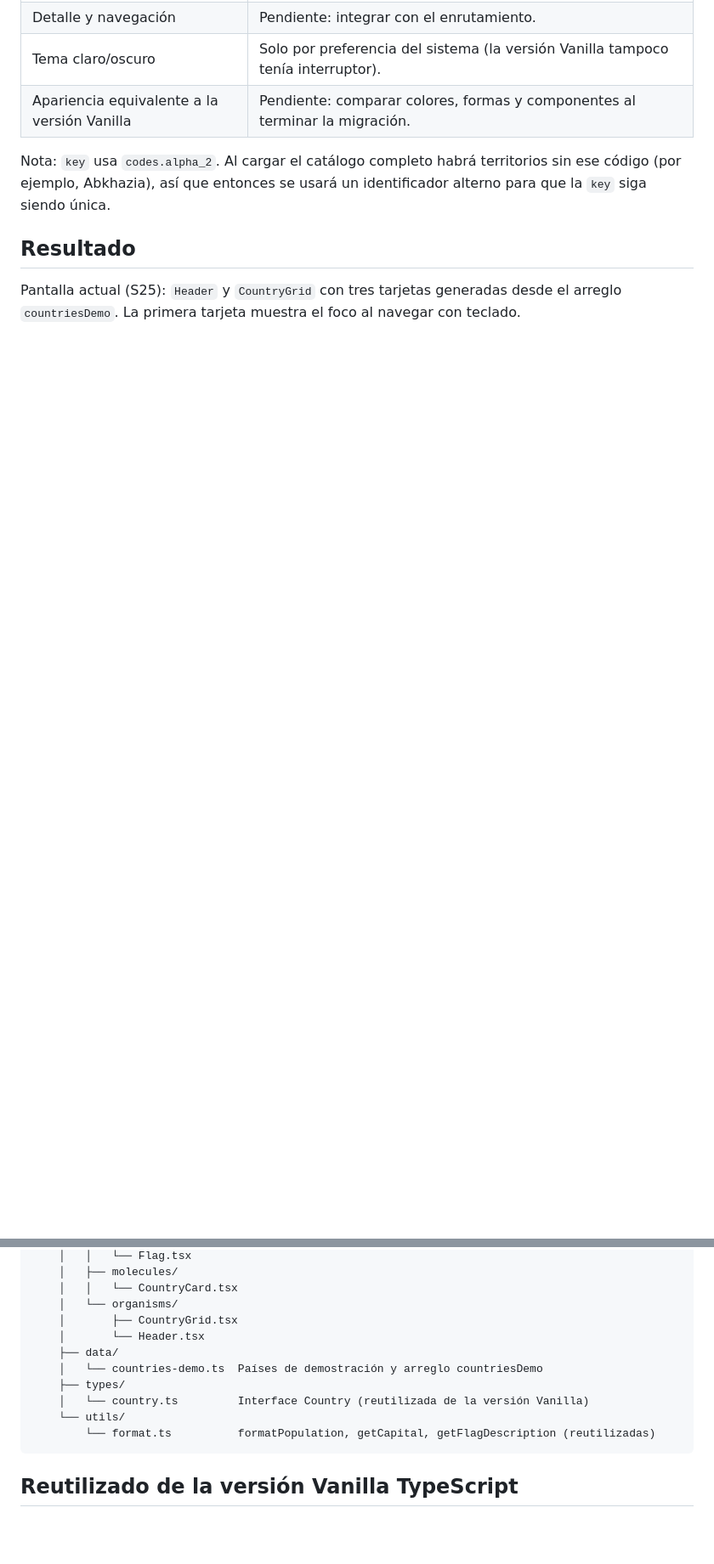
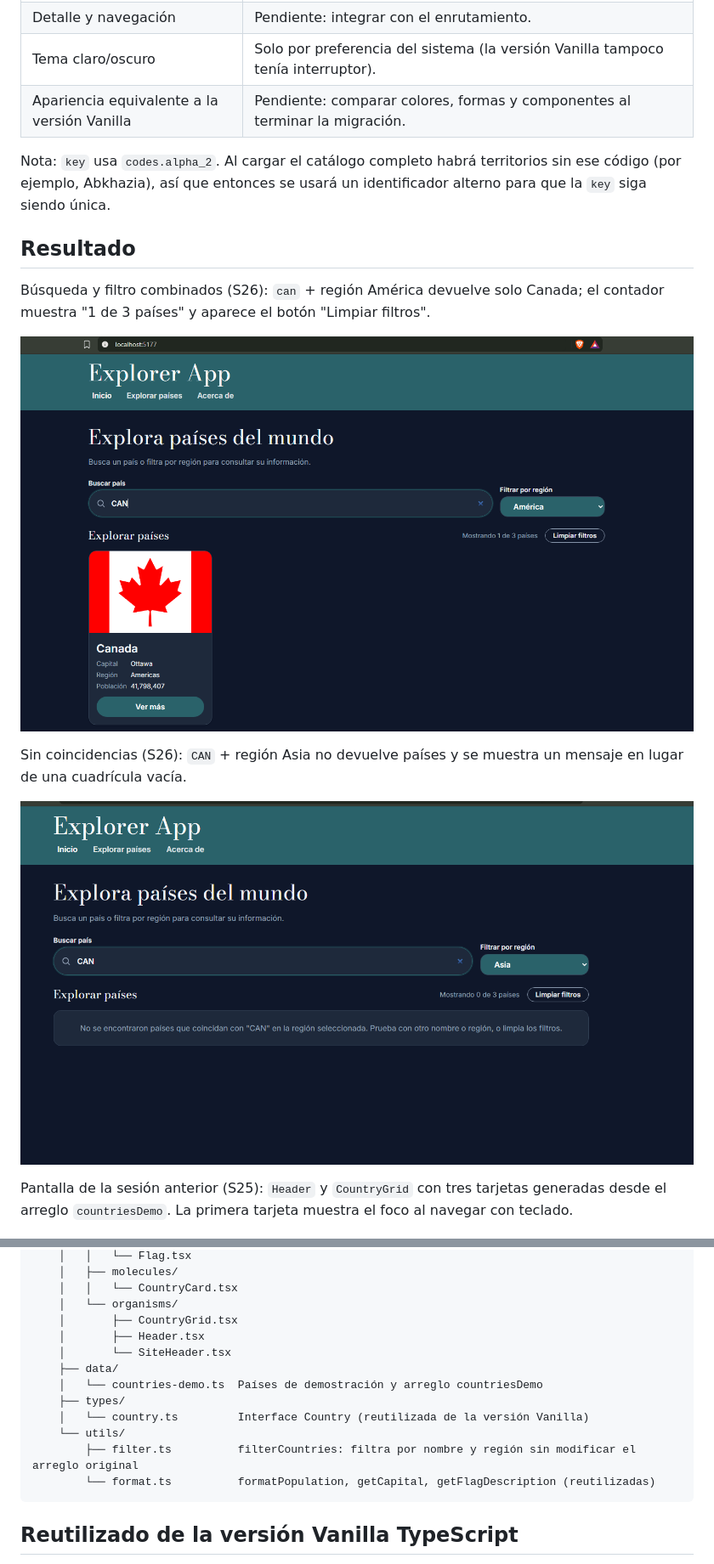
Before and after one commit to Javviee/explorer-react, a Markdown page: README.md, 2 parts joined by grey strips. Shown at 85% size. Rendered like a GitHub page; pictures changed too: docs/captura-s26-filtro.png (added), docs/captura-s26-sin-resultados.png (added); blank space fills up the shorter version.

Commit message:
feat: agrega busqueda y filtrado reactivo con useState

````diff
--- a/README.md
+++ b/README.md
@@ -47,7 +58,15 @@ Nota: `key` usa `codes.alpha_2`. Al cargar el catálogo completo habrá territor
 
 ## Resultado
 
-Pantalla actual (S25): `Header` y `CountryGrid` con tres tarjetas generadas desde el arreglo `countriesDemo`. La primera tarjeta muestra el foco al navegar con teclado.
+Búsqueda y filtro combinados (S26): `can` + región América devuelve solo Canada; el contador muestra "1 de 3 países" y aparece el botón "Limpiar filtros".
+
+![Filtro aplicado: can + América (S26)](docs/captura-s26-filtro.png)
+
+Sin coincidencias (S26): `CAN` + región Asia no devuelve países y se muestra un mensaje en lugar de una cuadrícula vacía.
+
+![Mensaje sin coincidencias: CAN + Asia (S26)](docs/captura-s26-sin-resultados.png)
+
+Pantalla de la sesión anterior (S25): `Header` y `CountryGrid` con tres tarjetas generadas desde el arreglo `countriesDemo`. La primera tarjeta muestra el foco al navegar con teclado.
 
 ![Explorer React con componentes atómicos (S25)](docs/captura-s25.png)
 
@@ -108,12 +127,14 @@ explorer-react/
     │   │   └── CountryCard.tsx
     │   └── organisms/
     │       ├── CountryGrid.tsx
-    │       └── Header.tsx
+    │       ├── Header.tsx
+    │       └── SiteHeader.tsx
     ├── data/
     │   └── countries-demo.ts  Países de demostración y arreglo countriesDemo
     ├── types/
     │   └── country.ts         Interface Country (reutilizada de la versión Vanilla)
     └── utils/
+        ├── filter.ts          filterCountries: filtra por nombre y región sin modificar el arreglo original
         └── format.ts          formatPopulation, getCapital, getFlagDescription (reutilizadas)
 ```
 
````
Also changed, not shown: other parts of README.md (+20 -9 lines), 4 other files.
